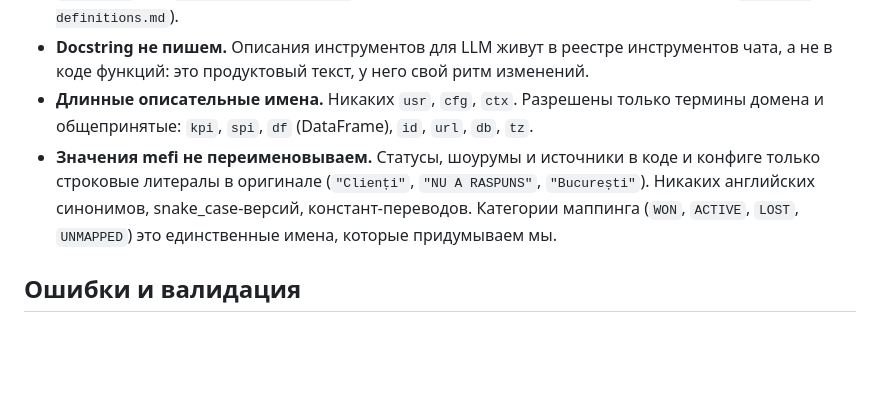
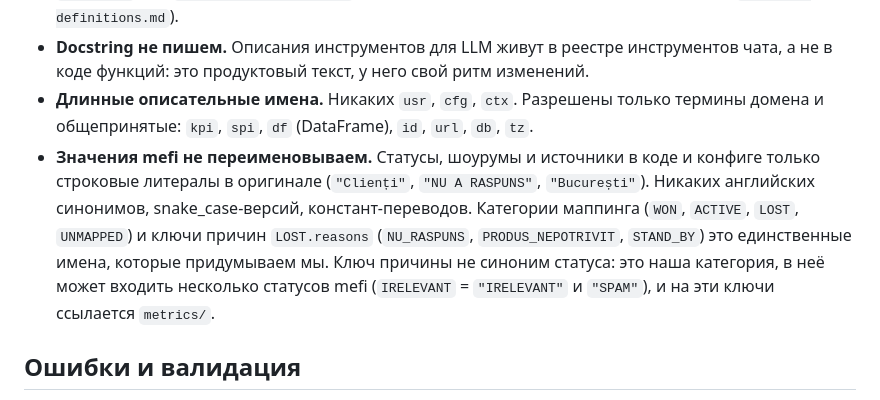
Before and after one commit to granici-web-dev/crm-digest-bot, a Markdown page: PRINCIPLES.md, the part around the change. Drawn GitHub-style; blank space fills up the shorter version.

Commit message:
docs: PRINCIPLES exception for loss reason keys
Co-Authored-By: Claude Opus 5.5 (1M context) <noreply@anthropic.com>

```diff
--- a/PRINCIPLES.md
+++ b/PRINCIPLES.md
@@ -21,7 +21,7 @@
 - **Обязательные комментарии.** У каждого обхода ловушки mefi (почему так, со ссылкой на `CLAUDE.md` или `docs/mefi-api-notes.md`) и у каждой формулы KPI (со ссылкой на раздел `docs/kpi-definitions.md`).
 - **Docstring не пишем.** Описания инструментов для LLM живут в реестре инструментов чата, а не в коде функций: это продуктовый текст, у него свой ритм изменений.
 - **Длинные описательные имена.** Никаких `usr`, `cfg`, `ctx`. Разрешены только термины домена и общепринятые: `kpi`, `spi`, `df` (DataFrame), `id`, `url`, `db`, `tz`.
-- **Значения mefi не переименовываем.** Статусы, шоурумы и источники в коде и конфиге только строковые литералы в оригинале (`"Clienți"`, `"NU A RASPUNS"`, `"București"`). Никаких английских синонимов, snake_case-версий, констант-переводов. Категории маппинга (`WON`, `ACTIVE`, `LOST`, `UNMAPPED`) это единственные имена, которые придумываем мы.
+- **Значения mefi не переименовываем.** Статусы, шоурумы и источники в коде и конфиге только строковые литералы в оригинале (`"Clienți"`, `"NU A RASPUNS"`, `"București"`). Никаких английских синонимов, snake_case-версий, констант-переводов. Категории маппинга (`WON`, `ACTIVE`, `LOST`, `UNMAPPED`) и ключи причин `LOST.reasons` (`NU_RASPUNS`, `PRODUS_NEPOTRIVIT`, `STAND_BY`) это единственные имена, которые придумываем мы. Ключ причины не синоним статуса: это наша категория, в неё может входить несколько статусов mefi (`IRELEVANT` = `"IRELEVANT"` и `"SPAM"`), и на эти ключи ссылается `metrics/`.
 
 ## Ошибки и валидация
 
```
